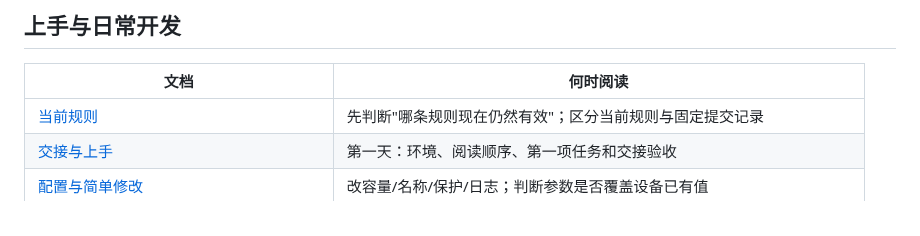
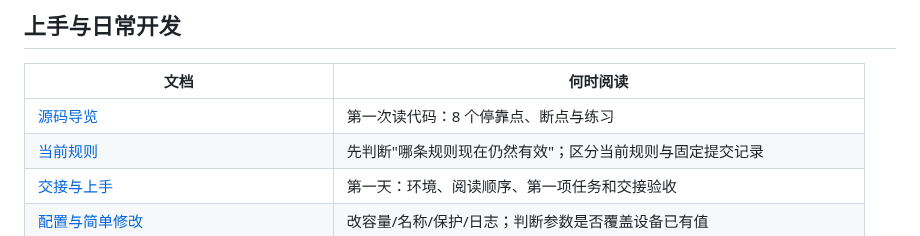
Before and after one commit to CS19970929/telink-new-sdk-b85, a Markdown page: README.md, the part around the change. Rendered like a GitHub page.

```diff
--- a/README.md
+++ b/README.md
@@ -46,6 +46,7 @@ AFE原厂审查后的代码修复、新写入规则、回归与尚未签核边
 
 | 文档 | 何时阅读 |
 |---|---|
+| [源码导览](docs/CODE_TOUR.md) | 第一次读代码：8 个停靠点、断点与练习 |
 | [当前规则](docs/CURRENT_RULES.md) | 先判断"哪条规则现在仍然有效"；区分当前规则与固定提交记录 |
 | [交接与上手](docs/ONBOARDING.md) | 第一天：环境、阅读顺序、第一项任务和交接验收 |
 | [配置与简单修改](docs/CONFIGURATION_AND_BUILD_GUIDE.md) | 改容量/名称/保护/日志；判断参数是否覆盖设备已有值 |
```
Also changed, not shown: docs/CODE_TOUR.md (added, +111 -0 lines), docs/README.md (+1 -0 lines).
